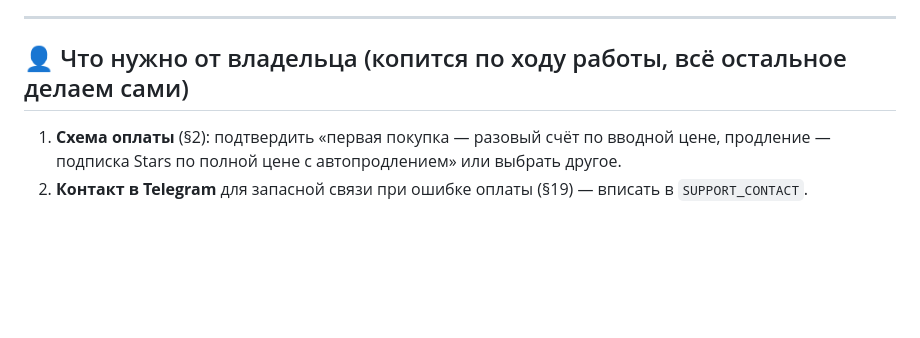
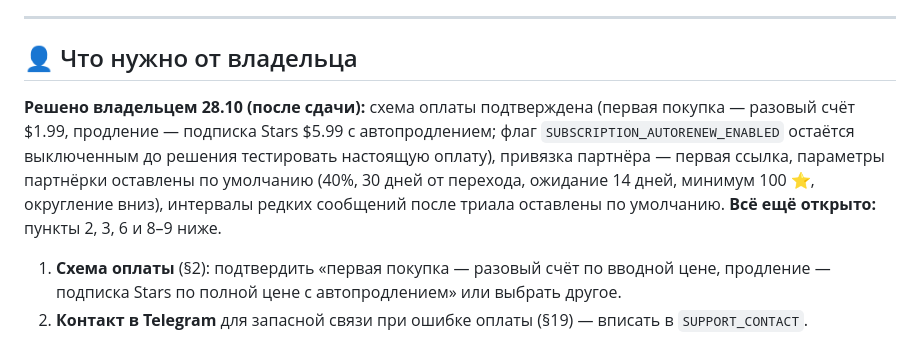
Before and after one commit to Githabsila/ai_habit, a Markdown page: PLAN_TZ_TRIAL_2026-10.md, the part around the change. Rendered like a GitHub page; blank space fills up the shorter version.

Commit message:
docs(триал): решения владельца по оплате, привязке партнёра, параметрам партнёрки и интервалам сообщений
Co-Authored-By: Claude Sonnet 5.5 <noreply@anthropic.com>

```diff
--- a/PLAN_TZ_TRIAL_2026-10.md
+++ b/PLAN_TZ_TRIAL_2026-10.md
@@ -81,7 +81,9 @@
 
 ---------------------------------------------------------------------------------------------------------------------------------------------------------------------
 
-## 👤 Что нужно от владельца (копится по ходу работы, всё остальное делаем сами)
+## 👤 Что нужно от владельца
+**Решено владельцем 28.10 (после сдачи):** схема оплаты подтверждена (первая покупка — разовый счёт $1.99, продление — подписка Stars $5.99 с автопродлением; флаг `SUBSCRIPTION_AUTORENEW_ENABLED` остаётся выключенным до решения тестировать настоящую оплату), привязка партнёра — первая ссылка, параметры партнёрки оставлены по умолчанию (40%, 30 дней от перехода, ожидание 14 дней, минимум 100 ⭐, округление вниз), интервалы редких сообщений после триала оставлены по умолчанию.
+**Всё ещё открыто:** пункты 2, 3, 6 и 8–9 ниже.
 1. **Схема оплаты** (§2): подтвердить «первая покупка — разовый счёт по вводной цене, продление — подписка Stars по полной цене с автопродлением» или выбрать другое.
 2. **Контакт в Telegram** для запасной связи при ошибке оплаты (§19) — вписать в `SUPPORT_CONTACT`.
 3. **Порядок защит серии** (§8): обычная заморозка / защита после триала / помощь друга. Реализован безопасный вариант по умолчанию (описан в этапе 1).
```
